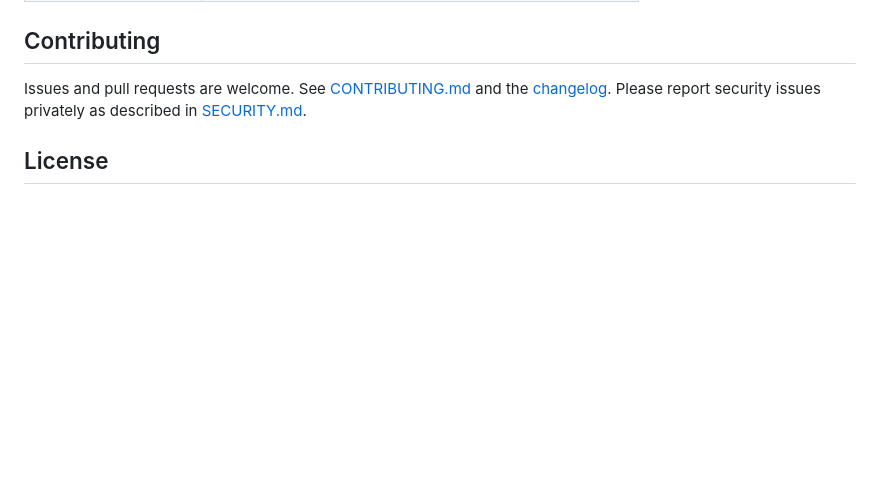
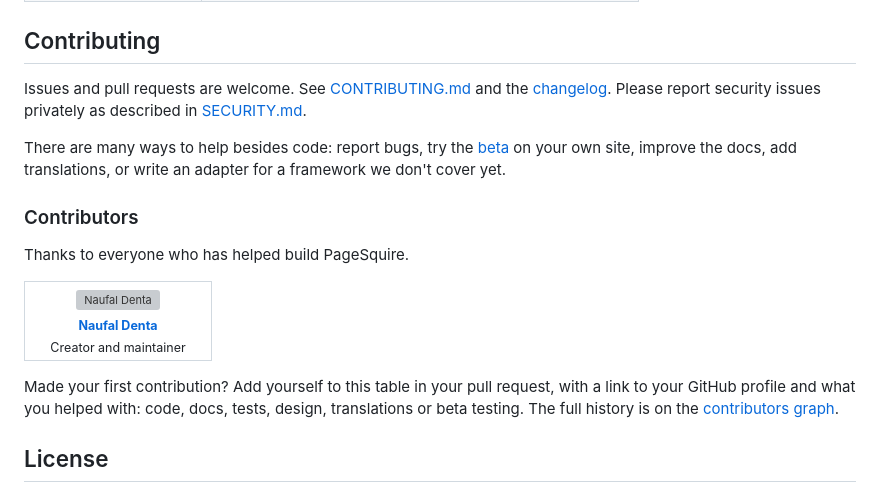
Before and after one commit to naufaldenta/pagesquire, a Markdown page: README.md, the part around one of its changes. Drawn GitHub-style; blank space fills up the shorter version; grey boxes are pictures that could not be loaded.

Commit message:
docs: list contributors in the README

```diff
--- a/README.md
+++ b/README.md
@@ -201,6 +202,23 @@ npm test
 
 Issues and pull requests are welcome. See [CONTRIBUTING.md](CONTRIBUTING.md) and the [changelog](CHANGELOG.md). Please report security issues privately as described in [SECURITY.md](SECURITY.md).
 
+There are many ways to help besides code: report bugs, try the [beta](docs/beta.md) on your own site, improve the docs, add translations, or write an adapter for a framework we don't cover yet.
+
+### Contributors
+
+Thanks to everyone who has helped build PageSquire.
+
+<table>
+  <tr>
+    <td align="center" valign="top" width="160">
+      <a href="https://github.com/naufaldenta"><img src="https://github.com/naufaldenta.png?size=200" width="100" height="100" alt="Naufal Denta" /><br /><sub><b>Naufal Denta</b></sub></a><br />
+      <sub>Creator and maintainer</sub>
+    </td>
+  </tr>
+</table>
+
+Made your first contribution? Add yourself to this table in your pull request, with a link to your GitHub profile and what you helped with: code, docs, tests, design, translations or beta testing. The full history is on the [contributors graph](https://github.com/naufaldenta/pagesquire/graphs/contributors).
+
 ## License
 
 The packages are released under the [MIT license](LICENSE). The WordPress plugin bundles them under [GPL-3.0-or-later](packages/wordpress/LICENSE); see its [third-party notices](packages/wordpress/THIRD-PARTY.md).
```
Also changed, not shown: other parts of README.md (+1 -0 lines).
